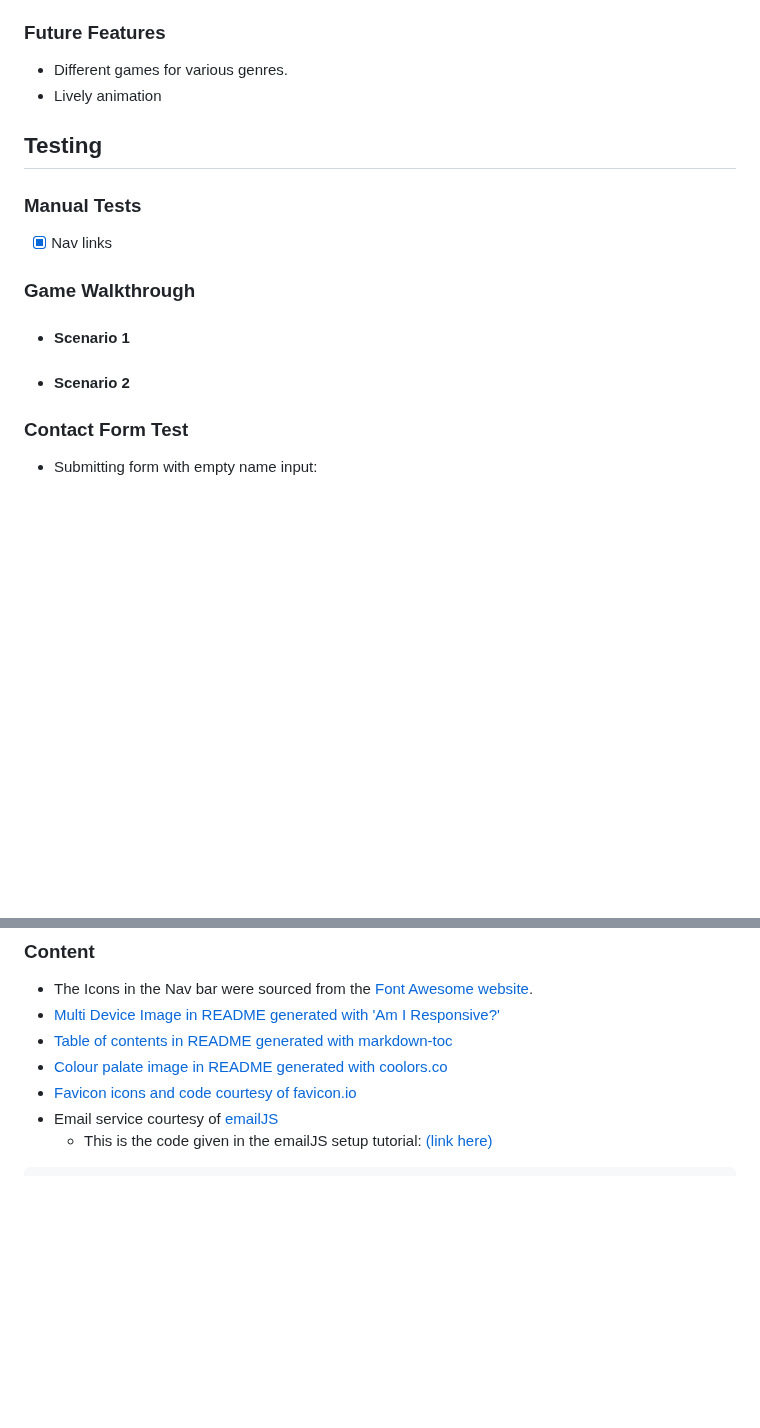
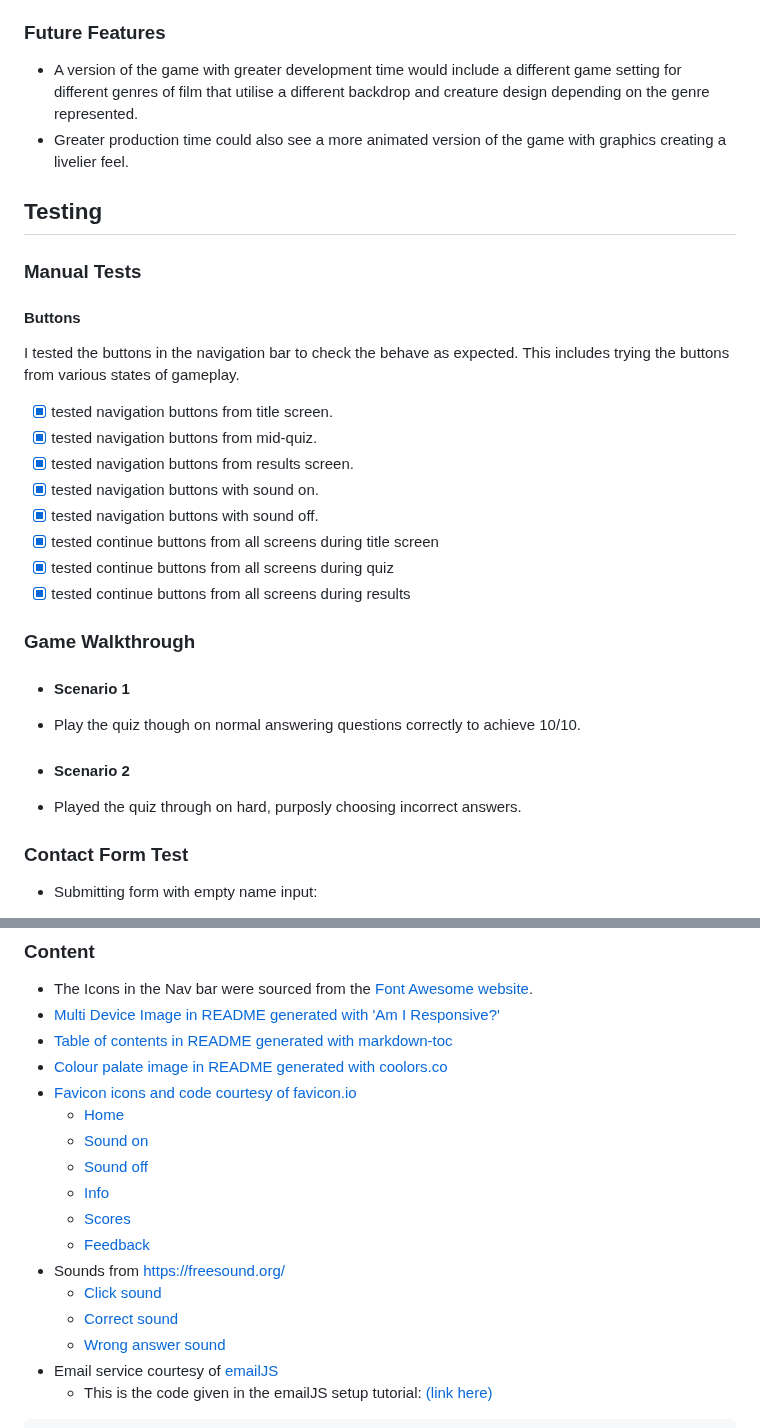
Before and after one commit to 0davidog/CI_PP2_TriviaSurvivor, a Markdown page: README.md, 2 parts joined by grey strips. GitHub-like rendering; blank space fills up the shorter version.

Commit message:
Update README.md Add sound credits

````diff
--- a/README.md
+++ b/README.md
@@ -148,18 +148,33 @@ A custom 404 error page was created in the style of the rest of the site with a
 
 ### Future Features
 
-- Different games for various genres.
-- Lively animation
+- A version of the game with greater development time would include a different game setting for different genres of film that utilise a different backdrop and creature design depending on the genre represented.
+- Greater production time could also see a more animated version of the game with graphics creating a livelier feel.
 
 ## Testing
 
 ### Manual Tests
 
-- [x] Nav links
+#### Buttons
+
+I tested the buttons in the navigation bar to check the behave as expected. This includes trying the buttons from various states of gameplay.
+
+- [x] tested navigation buttons from title screen.
+- [x] tested navigation buttons from mid-quiz.
+- [x] tested navigation buttons from results screen.
+- [x] tested navigation buttons with sound on.
+- [x] tested navigation buttons with sound off.
+- [x] tested continue buttons from all screens during title screen
+- [x] tested continue buttons from all screens during quiz
+- [x] tested continue buttons from all screens during results
 
 ### Game Walkthrough
+
 - #### Scenario 1
+- Play the quiz though on normal answering questions correctly to achieve 10/10.
+
 - #### Scenario 2
+- Played the quiz through on hard, purposly choosing incorrect answers.
 
 ### Contact Form Test
 
@@ -307,6 +322,16 @@ The instructions for this are as follows:
 - [Table of contents in README generated with markdown-toc](http://ecotrust-canada.github.io/markdown-toc/')
 - [Colour palate image in README generated with coolors.co](https://coolors.co/)
 - [Favicon icons and code courtesy of favicon.io](https://favicon.io/favicon-converter/)
+  - [Home](https://fontawesome.com/icons/house?f=classic&s=solid)
+  - [Sound on](https://fontawesome.com/icons/volume-off?f=classic&s=solid)
+  - [Sound off](https://fontawesome.com/icons/volume-high?f=classic&s=solid)
+  - [Info](https://fontawesome.com/icons/circle-info?f=classic&s=solid)
+  - [Scores](https://fontawesome.com/icons/star?f=classic&s=solid)
+  - [Feedback](https://fontawesome.com/icons/comment?f=classic&s=solid)
+- Sounds from https://freesound.org/
+  - [Click sound](https://freesound.org/people/adh.dreaming/sounds/668358/)
+  - [Correct sound](https://freesound.org/people/Fupicat/sounds/538147/)
+  - [Wrong answer sound](https://freesound.org/people/MATRIXXX_/sounds/516901/)
 - Email service courtesy of [emailJS](https://www.emailjs.com/)
   - This is the code given in the emailJS setup tutorial: [(link here)](https://www.emailjs.com/docs/tutorial/creating-contact-form/)
 ```
````
